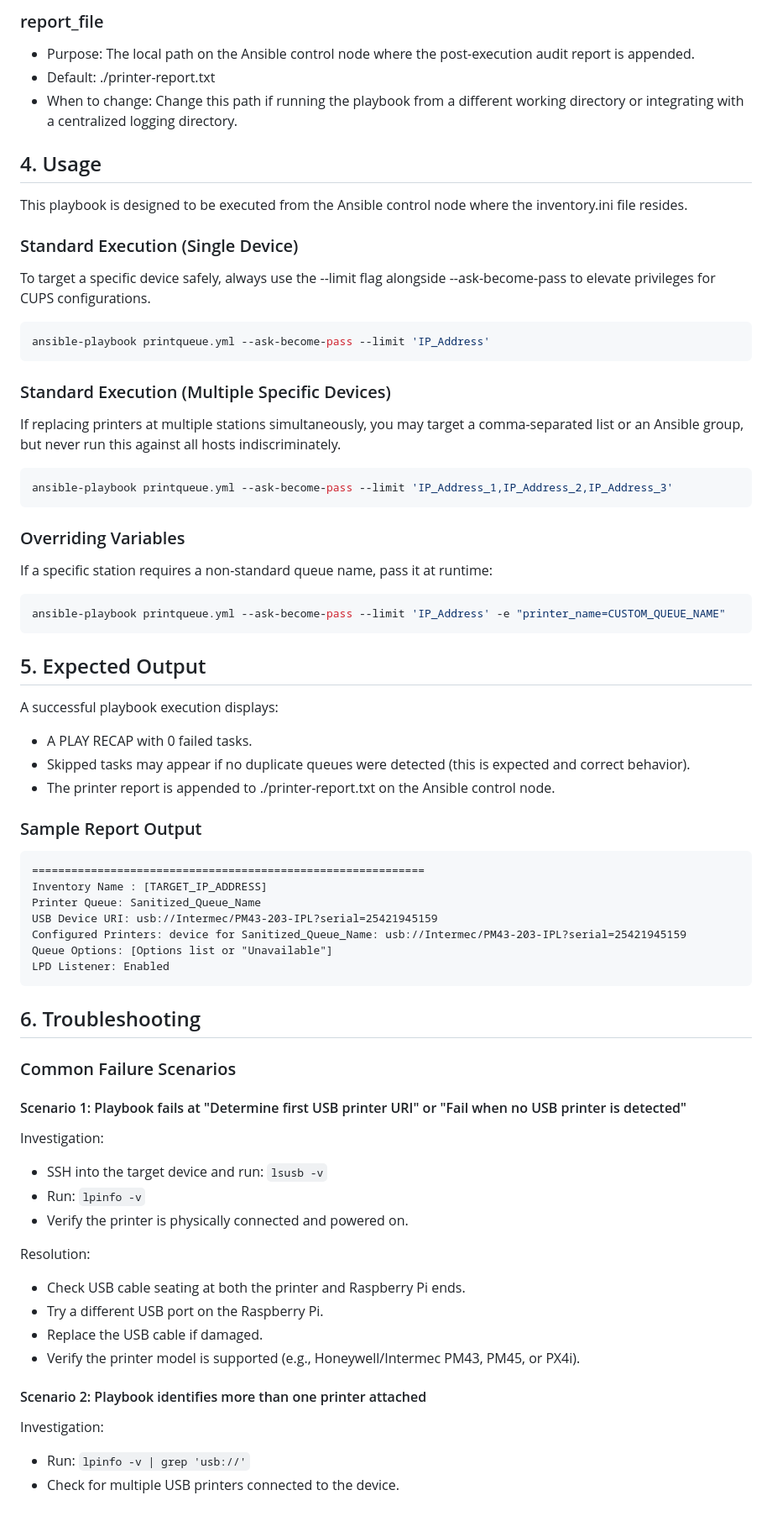
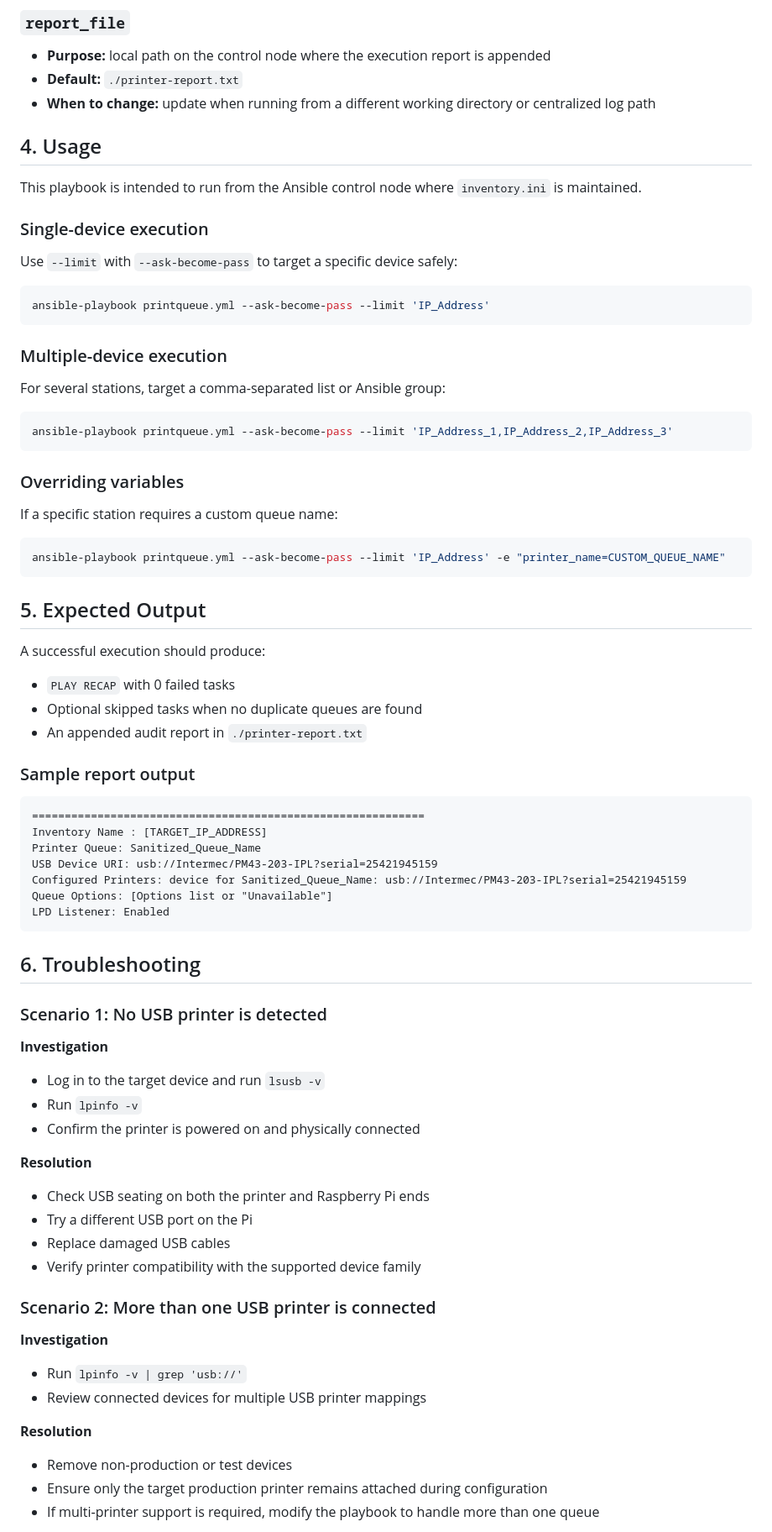
Before and after one commit to jheath411/josh-heath, a Markdown page: ansible-printqueue-readme.md, the part around one of its changes. Shown at 84% size. GitHub-like rendering.

````diff
--- a/ansible-printqueue-readme.md
+++ b/ansible-printqueue-readme.md
@@ -51,29 +61,29 @@ The following variables are defined at the top of the playbook and can be overri
 
-### report_file
-- Purpose: The local path on the Ansible control node where the post-execution audit report is appended.
-- Default: ./printer-report.txt
-- When to change: Change this path if running the playbook from a different working directory or integrating with a centralized logging directory.
+### `report_file`
+- **Purpose:** local path on the control node where the execution report is appended
+- **Default:** `./printer-report.txt`
+- **When to change:** update when running from a different working directory or centralized log path
 
 ## 4. Usage
 
-This playbook is designed to be executed from the Ansible control node where the inventory.ini file resides.
+This playbook is intended to run from the Ansible control node where `inventory.ini` is maintained.
 
-### Standard Execution (Single Device)
-To target a specific device safely, always use the --limit flag alongside --ask-become-pass to elevate privileges for CUPS configurations.
+### Single-device execution
+Use `--limit` with `--ask-become-pass` to target a specific device safely:
 
 ```bash
 ansible-playbook printqueue.yml --ask-become-pass --limit 'IP_Address'
 ```
 
-### Standard Execution (Multiple Specific Devices)
-If replacing printers at multiple stations simultaneously, you may target a comma-separated list or an Ansible group, but never run this against all hosts indiscriminately.
+### Multiple-device execution
+For several stations, target a comma-separated list or Ansible group:
 
 ```bash
 ansible-playbook printqueue.yml --ask-become-pass --limit 'IP_Address_1,IP_Address_2,IP_Address_3'
 ```
 
-### Overriding Variables
-If a specific station requires a non-standard queue name, pass it at runtime:
+### Overriding variables
+If a specific station requires a custom queue name:
 
 ```bash
 ansible-playbook printqueue.yml --ask-become-pass --limit 'IP_Address' -e "printer_name=CUSTOM_QUEUE_NAME"
@@ -81,12 +91,13 @@ ansible-playbook printqueue.yml --ask-become-pass --limit 'IP_Address' -e "print
 
 ## 5. Expected Output
 
-A successful playbook execution displays:
-- A PLAY RECAP with 0 failed tasks.
-- Skipped tasks may appear if no duplicate queues were detected (this is expected and correct behavior).
-- The printer report is appended to ./printer-report.txt on the Ansible control node.
+A successful execution should produce:
+- `PLAY RECAP` with 0 failed tasks
+- Optional skipped tasks when no duplicate queues are found
+- An appended audit report in `./printer-report.txt`
 
-### Sample Report Output
+### Sample report output
+
 ```text
 ============================================================
 Inventory Name : [TARGET_IP_ADDRESS]
@@ -99,22 +110,25 @@ LPD Listener: Enabled
 
 ## 6. Troubleshooting
 
-### Common Failure Scenarios
+### Scenario 1: No USB printer is detected
+**Investigation**
+- Log in to the target device and run `lsusb -v`
+- Run `lpinfo -v`
+- Confirm the printer is powered on and physically connected
 
-#### Scenario 1: Playbook fails at "Determine first USB printer URI" or "Fail when no USB printer is detected"
-Investigation:
-- SSH into the target device and run: `lsusb -v`
-- Run: `lpinfo -v`
-- Verify the printer is physically connected and powered on.
+**Resolution**
+- Check USB seating on both the printer and Raspberry Pi ends
+- Try a different USB port on the Pi
+- Replace damaged USB cables
+- Verify printer compatibility with the supported device family
 
-Resolution:
-- Check USB cable seating at both the printer and Raspberry Pi ends.
-- Try a different USB port on the Raspberry Pi.
-- Replace the USB cable if damaged.
-- Verify the printer model is supported (e.g., Honeywell/Intermec PM43, PM45, or PX4i).
+### Scenario 2: More than one USB printer is connected
+**Investigation**
+- Run `lpinfo -v | grep 'usb://'`
+- Review connected devices for multiple USB printer mappings
 
-#### Scenario 2: Playbook identifies more than one printer attached
-Investigation:
-- Run: `lpinfo -v | grep 'usb://'`
-- Check for multiple USB printers connected to the device.
+**Resolution**
+- Remove non-production or test devices
+- Ensure only the target production printer remains attached during configuration
+- If multi-printer support is required, modify the playbook to handle more than one queue
 
````
Also changed, not shown: other parts of ansible-printqueue-readme.md (+45 -36 lines).
